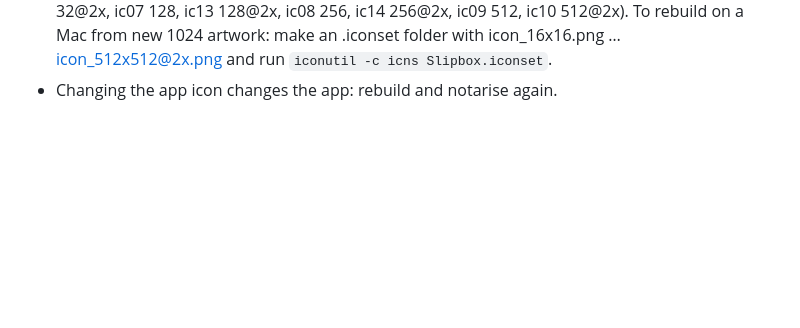
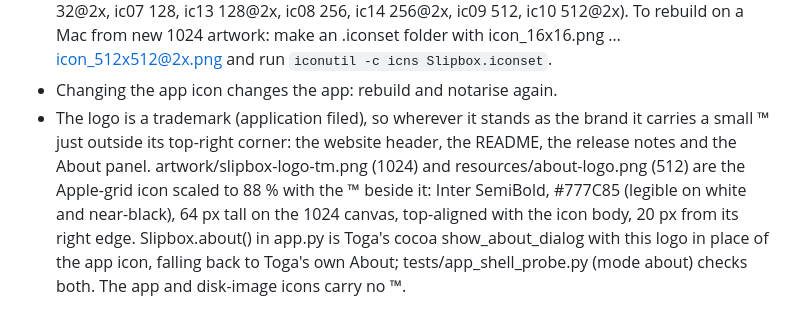
Before and after one commit to shivissar/Slipbox, a Markdown page: DEVNOTES.md, the part around the change. GitHub-like rendering; blank space fills up the shorter version.

```diff
--- a/DEVNOTES.md
+++ b/DEVNOTES.md
@@ -255,3 +255,13 @@ v5.2.0 research tools (8 Nov 2026)
   .iconset folder with icon_16x16.png … icon_512x512@2x.png and run
   `iconutil -c icns Slipbox.iconset`.
 - Changing the app icon changes the app: rebuild and notarise again.
+- The logo is a trademark (application filed), so wherever it
+  stands as the brand it carries a small ™ just outside its top-right corner:
+  the website header, the README, the release notes and the About panel.
+  artwork/slipbox-logo-tm.png (1024) and resources/about-logo.png (512) are
+  the Apple-grid icon scaled to 88 % with the ™ beside it: Inter SemiBold,
+  #777C85 (legible on white and near-black), 64 px tall on the 1024 canvas,
+  top-aligned with the icon body, 20 px from its right edge. Slipbox.about()
+  in app.py is Toga's cocoa show_about_dialog with this logo in place of the
+  app icon, falling back to Toga's own About; tests/app_shell_probe.py
+  (mode about) checks both. The app and disk-image icons carry no ™.
```
Also changed, not shown: RELEASE-NOTES.md (+2 -0 lines), artwork/README.md (+1 -0 lines), artwork/slipbox-logo-tm.png (added), 6 other files.
